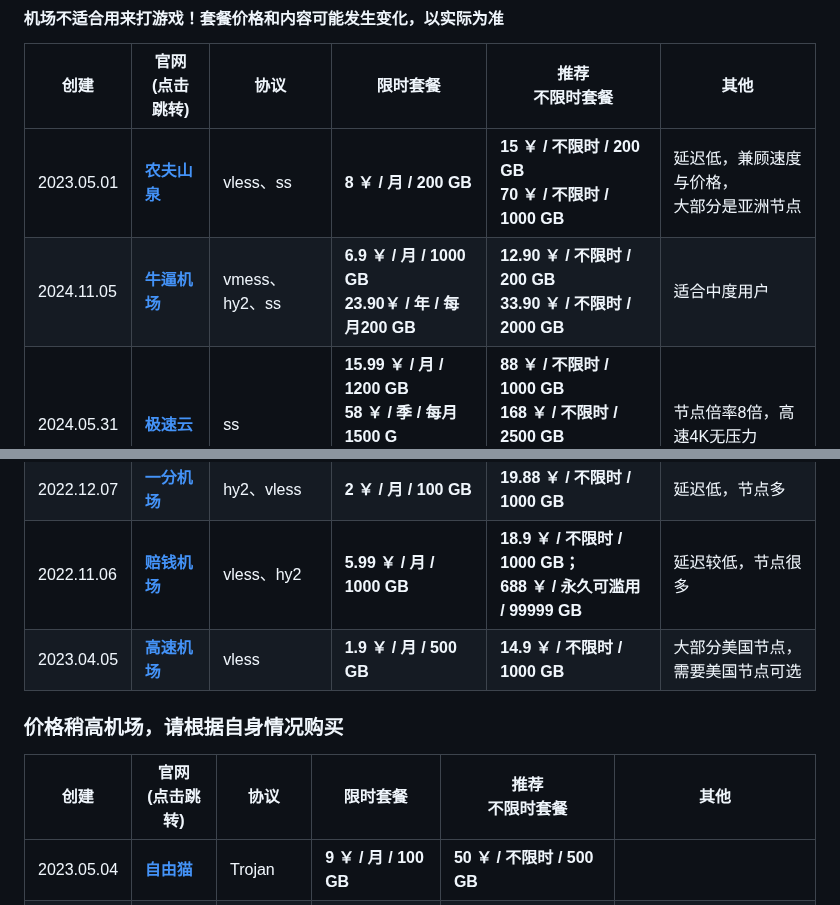
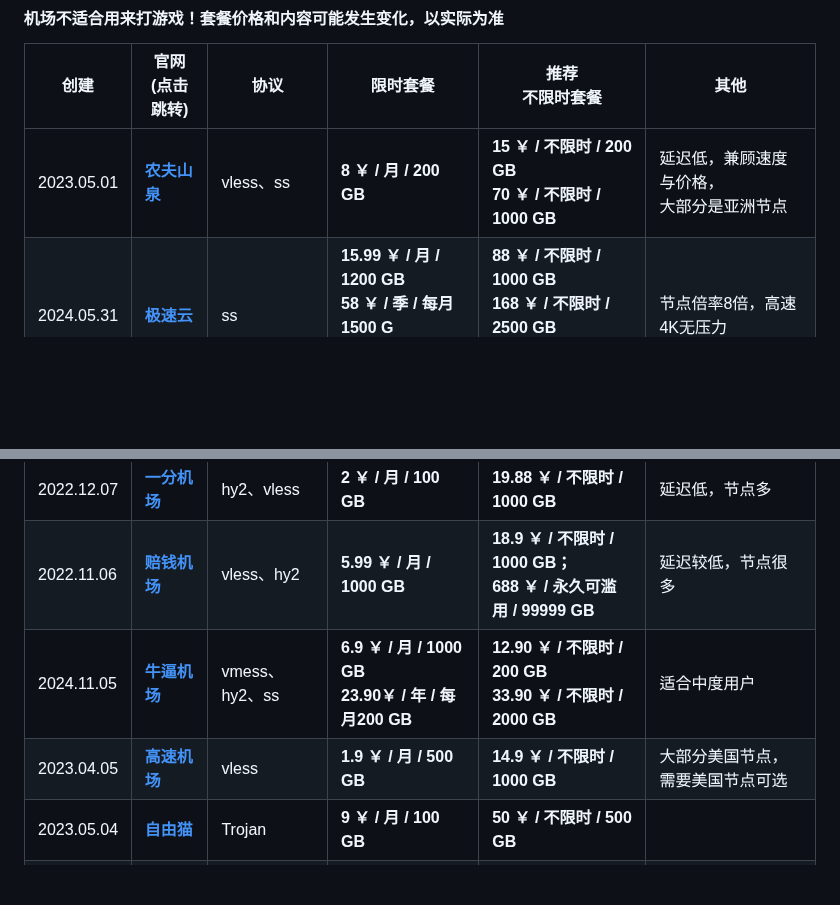
Before and after one commit to vfdeclnc/cheap-vpn-airport, a Markdown page: README.md, 2 parts joined by grey strips. Rendered like a GitHub page; blank space fills up the shorter version.

```diff
--- a/README.md
+++ b/README.md
@@ -20,18 +20,13 @@
 |创建|官网<br>(点击跳转)|协议|限时套餐|推荐<br>不限时套餐|其他|
 |-|-|-|-|-|-|
 |2023.05.01|[**农夫山泉**](https://www.nfsq.us/#/register?code=JjW59PTY)| vless、ss |**8 ￥ / 月 / 200 GB**|**15 ￥ / 不限时 / 200 GB<br>70 ￥ / 不限时 / 1000 GB**|延迟低，兼顾速度与价格，<br>大部分是亚洲节点|
-|2024.11.05|[**牛逼机场**](https://6.66jc.top/#/login?code=UJLSfGIa)| vmess、hy2、ss |**6.9 ￥ / 月 / 1000 GB<br>23.90￥ / 年 / 每月200 GB**|**12.90 ￥ / 不限时 / 200 GB<br>33.90 ￥ / 不限时 / 2000 GB**|适合中度用户|
 |2024.05.31|[**极速云**](https://w4.rouhe88.com/#/register?code=OSjXw5aR)| ss |**15.99 ￥ / 月 / 1200 GB<br>58 ￥ / 季 / 每月1500 G<br>218 ￥ / 年 / 每月1500 G**|**88 ￥ / 不限时 / 1000 GB<br>168 ￥ / 不限时 / 2500 GB<br>288 ￥ / 不限时 / 5000 GB**|节点倍率8倍，高速4K无压力|
 |2023.03.09|[**亏本机场**](https://xn--7kq24s4ynvb.site/#/register?code=Lhpm2QMs)| hy2、vless |**1.99 ￥ / 月 / 500 GB**|**9.9 ￥ / 不限时 / 1234 GB**|延迟较低，极致性价比|
 |2025.03.18|[**良心云**](https://xn--9kqz23b19z.com/#/register?code=MMIZIeGe)| vless、hy2 |**6 ￥ / 月 / 1000 GB**|**149 ￥ / 不限时 / 10000 GB**|适合重度用户，解锁流媒体|
 |2022.12.07|[**一分机场**](https://xn--4gqx1hgtfdmt.com/#/register?code=02AiAb3q)| hy2、vless |**2 ￥ / 月 / 100 GB**|**19.88 ￥ / 不限时 / 1000 GB**|延迟低，节点多|
 |2022.11.06|[**赔钱机场**](https://xn--mes358aby2apfg.com/#/register?code=yayApaSY)| vless、hy2 |**5.99 ￥ / 月 / 1000 GB**|**18.9 ￥ / 不限时 / 1000 GB；<br>688 ￥ / 永久可滥用 / 99999 GB**|延迟较低，节点很多|
+|2024.11.05|[**牛逼机场**](https://6.66jc.top/#/login?code=UJLSfGIa)| vmess、hy2、ss |**6.9 ￥ / 月 / 1000 GB<br>23.90￥ / 年 / 每月200 GB**|**12.90 ￥ / 不限时 / 200 GB<br>33.90 ￥ / 不限时 / 2000 GB**|适合中度用户|
 |2023.04.05|[**高速机场**](https://xn--mes358al14ay7i.site/#/register?code=A42GZudh)| vless |**1.9 ￥ / 月 / 500 GB**|**14.9 ￥ / 不限时 / 1000 GB**|大部分美国节点，<br>需要美国节点可选|
-
-### 价格稍高机场，请根据自身情况购买
-
-|创建|官网<br>(点击跳转)|协议|限时套餐|推荐<br>不限时套餐|其他|
-|-|-|-|-|-|-|
 |2023.05.04|[**自由猫**](https://us.freecat.cc/register?code=yA5d4GFo)| Trojan |**9 ￥ / 月 / 100 GB**|**50 ￥ / 不限时 / 500 GB**||
 |2023.07.01|[**蜂窝云**](https://api.fwcloud.life/auth/register?code=yBPSeL)| ss、vmess |**20 ￥ / 月 / 200 GB**|**22 ￥ / 不限时 / 100 GB**|延迟极低，<br>**限时套餐解锁奈飞VIP，先问客服**|
 |2022.04.26|[**魔戒**](https://mojie.xn--yrs494l.com/register?aff=qt6C1VtA)| - |无|**14.9 ￥ / 不限时 / 130 GB<br>688 ￥ / 不限时 / 10000 GB**|解锁流媒体|
```
